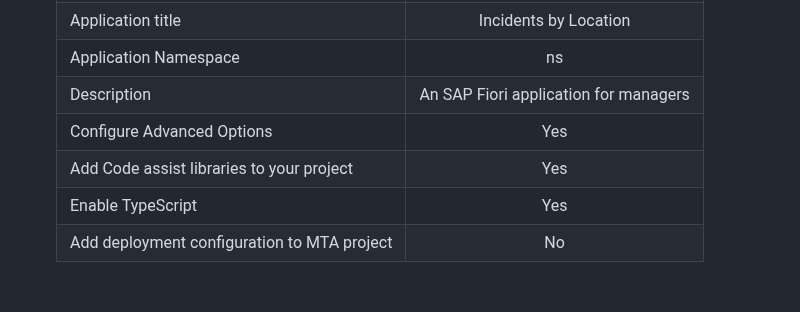
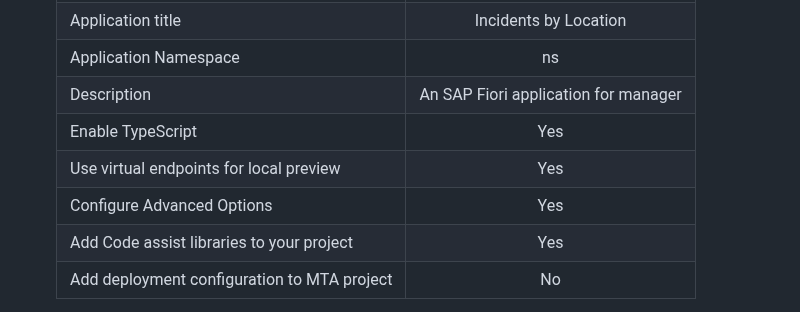
Before and after one commit to SAP-samples/btp-developer-guide-cap, a Markdown page: documentation/freestyle-fiori/4-1-project-setup.md, the part around the change. GitHub-like rendering; blank space fills up the shorter version.

Commit message:
update screenshots

```diff
--- a/documentation/freestyle-fiori/4-1-project-setup.md
+++ b/documentation/freestyle-fiori/4-1-project-setup.md
@@ -34,10 +34,11 @@ Create a new SAPUI5 application based on a template provided by SAP Business App
     | Module name | manager |
 	| Application title | Incidents by Location |
 	| Application Namespace | ns |
-    | Description | An SAP Fiori application for managers |
+    | Description | An SAP Fiori application for manager |
+    | Enable TypeScript | Yes |
+    | Use virtual endpoints for local preview | Yes |
     | Configure Advanced Options | Yes |
     | Add Code assist libraries to your project | Yes |
-    | Enable TypeScript | Yes |
     | Add deployment configuration to MTA project | No |
 
 > In this tutorial you use **TypeScript** for the custom code. TypeScript is a statically typed superset of JavaScript. It enhances JavaScript by adding optional static typing, allowing developers to define types for variables, parameters, and return values. TypeScript offers features like interfaces, enums, generics, and advanced type inference, facilitating code organization and maintenance. Its static type checking catches errors during development, reducing runtime issues and enhancing code reliability. TypeScript transpiles to plain JavaScript, ensuring compatibility with all JavaScript environments. Its tooling support, including code editors, linters, and debuggers, enhances productivity and code quality. TypeScript's adoption by major frameworks incl. SAPUI5 further solidifies its relevance in modern web development. Its popularity in large-scale projects and enterprise environments underscores its benefits for managing complex codebases.
```
Also changed, not shown: documentation/freestyle-fiori/images/template-setup-3 backup.png (added), 2 other files.
